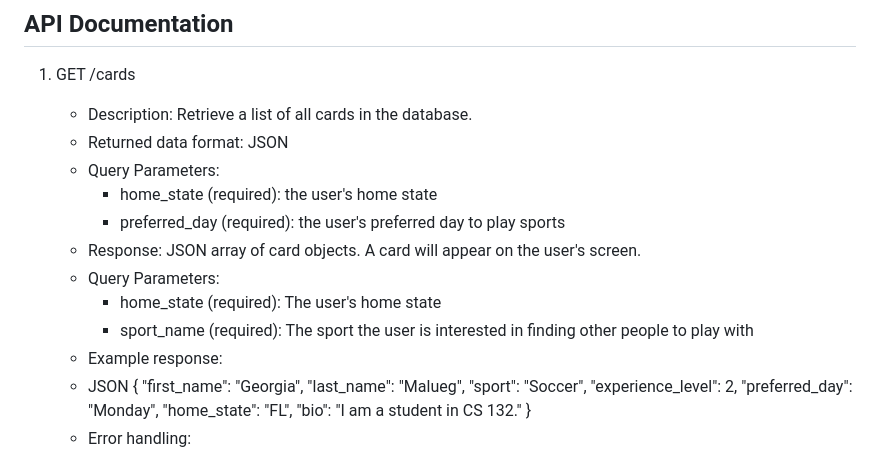
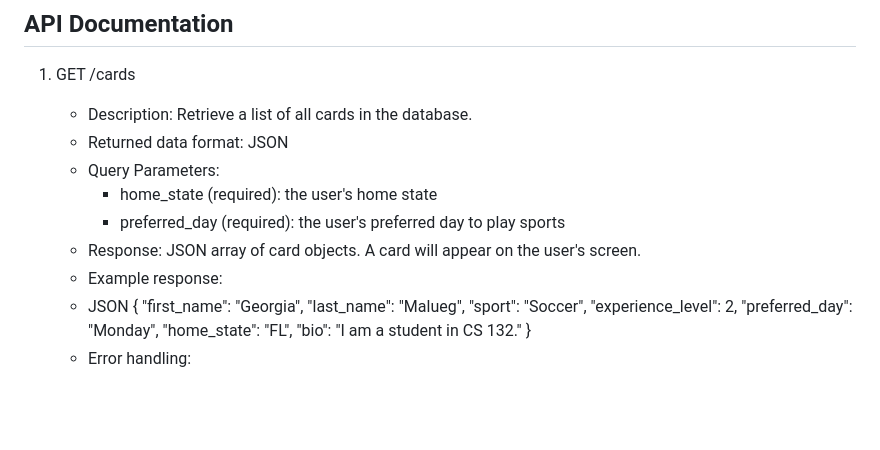
Before and after one commit to GMalueg/Web-Dev-Final-Project, a Markdown page: README.md, the part around the change. GitHub-like rendering; blank space fills up the shorter version.

```diff
--- a/README.md
+++ b/README.md
@@ -11,9 +11,6 @@ This project implements the Tinder for Athletes API and front end website to cre
        - home_state (required): the user's home state
        - preferred_day (required): the user's preferred day to play sports
    - Response: JSON array of card objects. A card will appear on the user's screen.
-   - Query Parameters:
-      - home_state (required): The user's home state
-      - sport_name (required): The sport the user is interested in finding other people to play with
    - Example response:
    - JSON
         {
```
